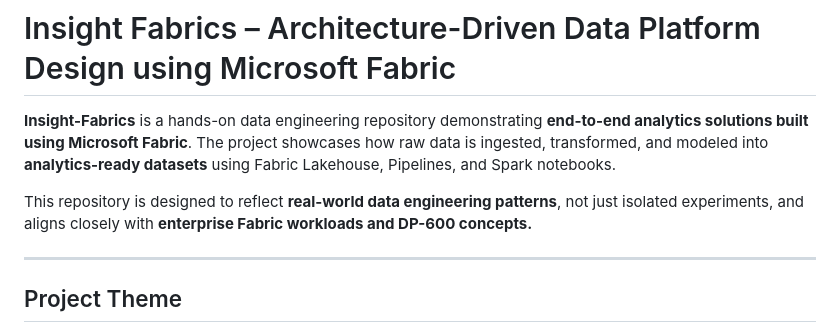
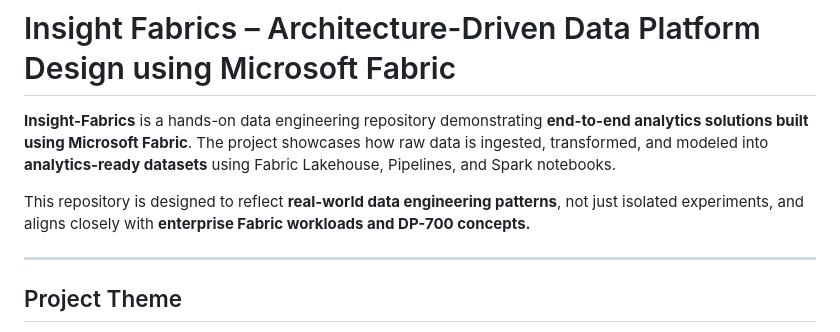
Before and after one commit to Chippy-Ann/Insight-Fabrics, a Markdown page: README.md, the part around the change. Drawn GitHub-style.

```diff
--- a/README.md
+++ b/README.md
@@ -3,7 +3,7 @@
 **Insight-Fabrics** is a hands-on data engineering repository demonstrating **end-to-end analytics solutions built using Microsoft Fabric**.
 The project showcases how raw data is ingested, transformed, and modeled into **analytics-ready datasets** using Fabric Lakehouse, Pipelines, and Spark notebooks.
 
-This repository is designed to reflect **real-world data engineering patterns**, not just isolated experiments, and aligns closely with **enterprise Fabric workloads and DP-600 concepts.**
+This repository is designed to reflect **real-world data engineering patterns**, not just isolated experiments, and aligns closely with **enterprise Fabric workloads and DP-700 concepts.**
 
 ---
 
```
